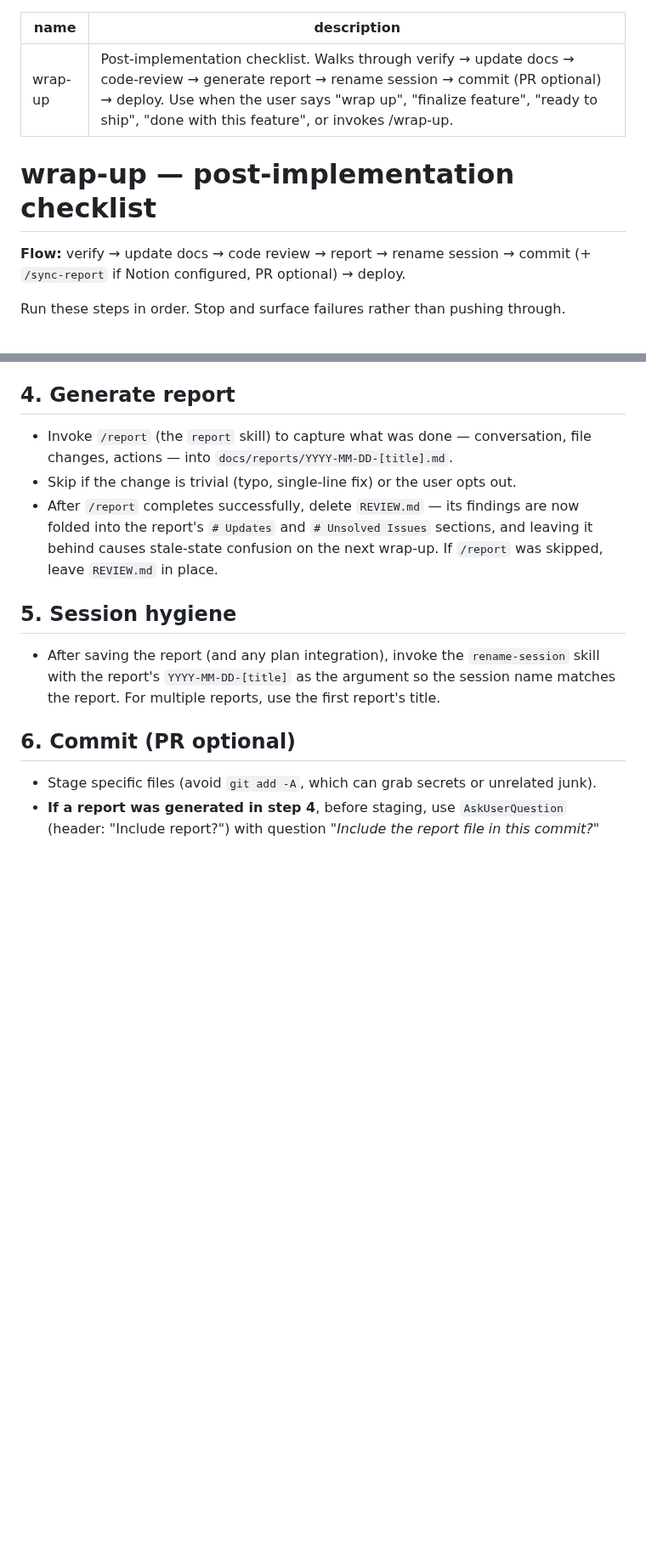
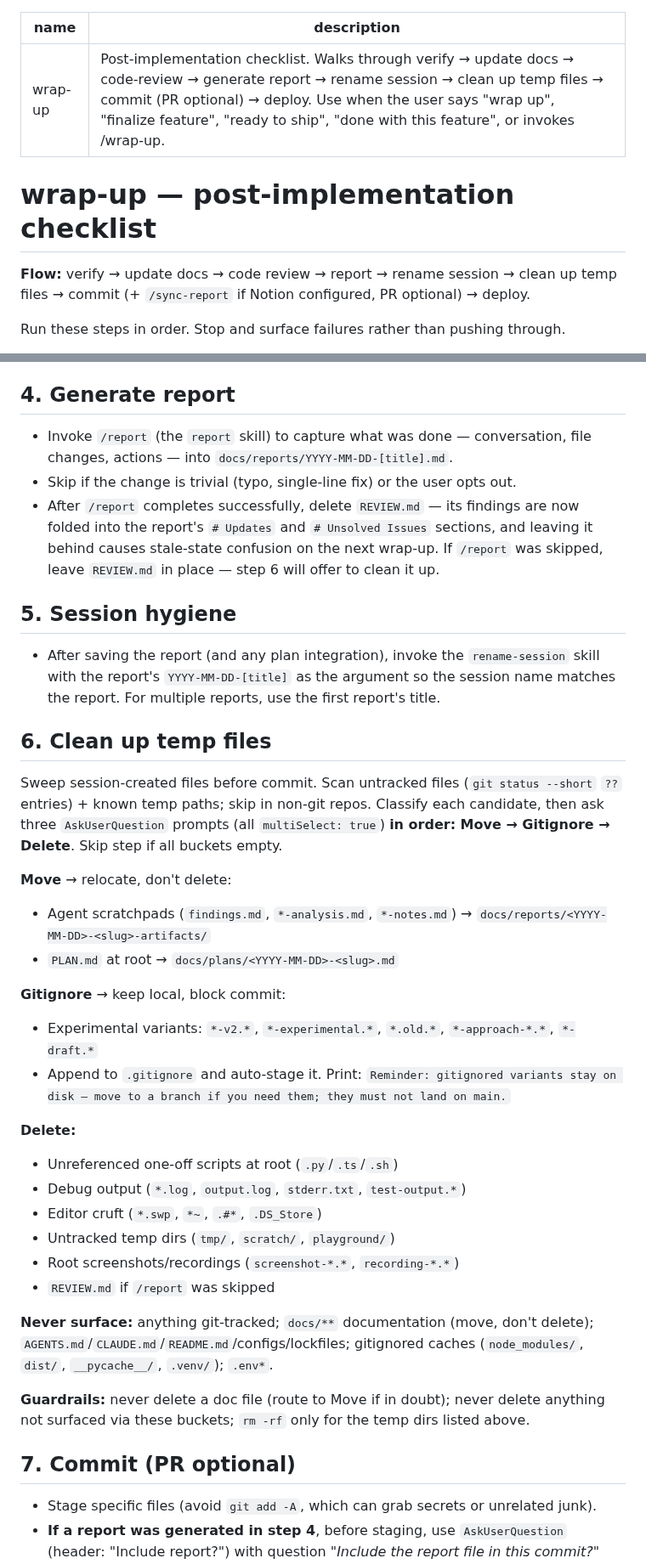
Before and after one commit to FooJiaYin/dev-skills, a Markdown page: skills/wrap-up/SKILL.md, 2 parts joined by grey strips. Shown at 85% size. Drawn GitHub-style; blank space fills up the shorter version.

Commit message:
feat(wrap-up): add temp-file cleanup step before commit
New step 6 sweeps session-created scratch via three multi-select prompts
(Move → Gitignore → Delete) before staging. Documentation is never
deleted; experimental implementation variants get gitignored to keep them
off main. Commit and deploy renumbered to steps 7 and 8.

Co-Authored-By: Claude Opus 4.7 (1M context) <noreply@anthropic.com>

```diff
--- a/skills/wrap-up/SKILL.md
+++ b/skills/wrap-up/SKILL.md
@@ -1,11 +1,11 @@
 ---
 name: wrap-up
-description: Post-implementation checklist. Walks through verify → update docs → code-review → generate report → rename session → commit (PR optional) → deploy. Use when the user says "wrap up", "finalize feature", "ready to ship", "done with this feature", or invokes /wrap-up.
+description: Post-implementation checklist. Walks through verify → update docs → code-review → generate report → rename session → clean up temp files → commit (PR optional) → deploy. Use when the user says "wrap up", "finalize feature", "ready to ship", "done with this feature", or invokes /wrap-up.
 ---
 
 # wrap-up — post-implementation checklist
 
-**Flow:** verify → update docs → code review → report → rename session → commit (+ `/sync-report` if Notion configured, PR optional) → deploy.
+**Flow:** verify → update docs → code review → report → rename session → clean up temp files → commit (+ `/sync-report` if Notion configured, PR optional) → deploy.
 
 Run these steps in order. Stop and surface failures rather than pushing through.
 
@@ -32,13 +32,37 @@ Run these steps in order. Stop and surface failures rather than pushing through.
 
 - Invoke `/report` (the `report` skill) to capture what was done — conversation, file changes, actions — into `docs/reports/YYYY-MM-DD-[title].md`.
 - Skip if the change is trivial (typo, single-line fix) or the user opts out.
-- After `/report` completes successfully, delete `REVIEW.md` — its findings are now folded into the report's `# Updates` and `# Unsolved Issues` sections, and leaving it behind causes stale-state confusion on the next wrap-up. If `/report` was skipped, leave `REVIEW.md` in place.
+- After `/report` completes successfully, delete `REVIEW.md` — its findings are now folded into the report's `# Updates` and `# Unsolved Issues` sections, and leaving it behind causes stale-state confusion on the next wrap-up. If `/report` was skipped, leave `REVIEW.md` in place — step 6 will offer to clean it up.
 
 ## 5. Session hygiene
 
 - After saving the report (and any plan integration), invoke the `rename-session` skill with the report's `YYYY-MM-DD-[title]` as the argument so the session name matches the report. For multiple reports, use the first report's title.
 
-## 6. Commit (PR optional)
+## 6. Clean up temp files
+
+Sweep session-created files before commit. Scan untracked files (`git status --short` `??` entries) + known temp paths; skip in non-git repos. Classify each candidate, then ask three `AskUserQuestion` prompts (all `multiSelect: true`) **in order: Move → Gitignore → Delete**. Skip step if all buckets empty.
+
+**Move** → relocate, don't delete:
+- Agent scratchpads (`findings.md`, `*-analysis.md`, `*-notes.md`) → `docs/reports/<YYYY-MM-DD>-<slug>-artifacts/`
+- `PLAN.md` at root → `docs/plans/<YYYY-MM-DD>-<slug>.md`
+
+**Gitignore** → keep local, block commit:
+- Experimental variants: `*-v2.*`, `*-experimental.*`, `*.old.*`, `*-approach-*.*`, `*-draft.*`
+- Append to `.gitignore` and auto-stage it. Print: `Reminder: gitignored variants stay on disk — move to a branch if you need them; they must not land on main.`
+
+**Delete:**
+- Unreferenced one-off scripts at root (`.py`/`.ts`/`.sh`)
+- Debug output (`*.log`, `output.log`, `stderr.txt`, `test-output.*`)
+- Editor cruft (`*.swp`, `*~`, `.#*`, `.DS_Store`)
+- Untracked temp dirs (`tmp/`, `scratch/`, `playground/`)
+- Root screenshots/recordings (`screenshot-*.*`, `recording-*.*`)
+- `REVIEW.md` if `/report` was skipped
+
+**Never surface:** anything git-tracked; `docs/**` documentation (move, don't delete); `AGENTS.md`/`CLAUDE.md`/`README.md`/configs/lockfiles; gitignored caches (`node_modules/`, `dist/`, `__pycache__/`, `.venv/`); `.env*`.
+
+**Guardrails:** never delete a doc file (route to Move if in doubt); never delete anything not surfaced via these buckets; `rm -rf` only for the temp dirs listed above.
+
+## 7. Commit (PR optional)
 
 - Stage specific files (avoid `git add -A`, which can grab secrets or unrelated junk).
 - **If a report was generated in step 4**, before staging, use `AskUserQuestion` (header: "Include report?") with question _"Include the report file in this commit?"_ and options:
```
Also changed, not shown: other parts of skills/wrap-up/SKILL.md (+1 -1 lines).
